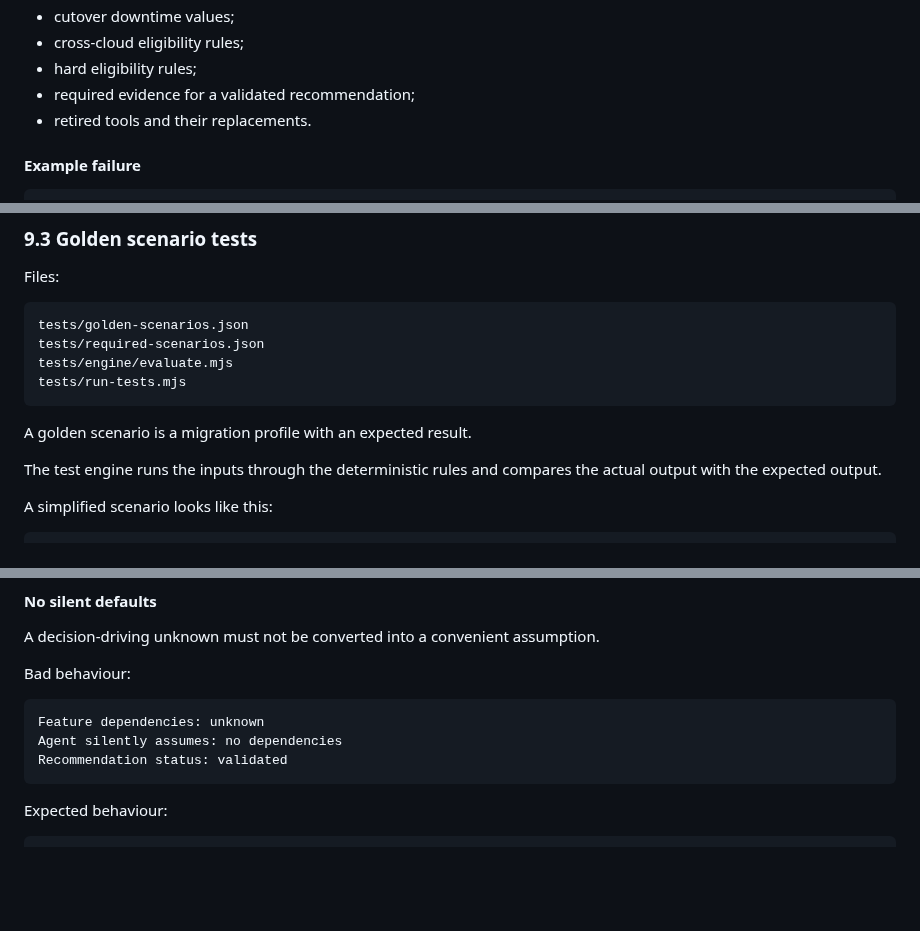
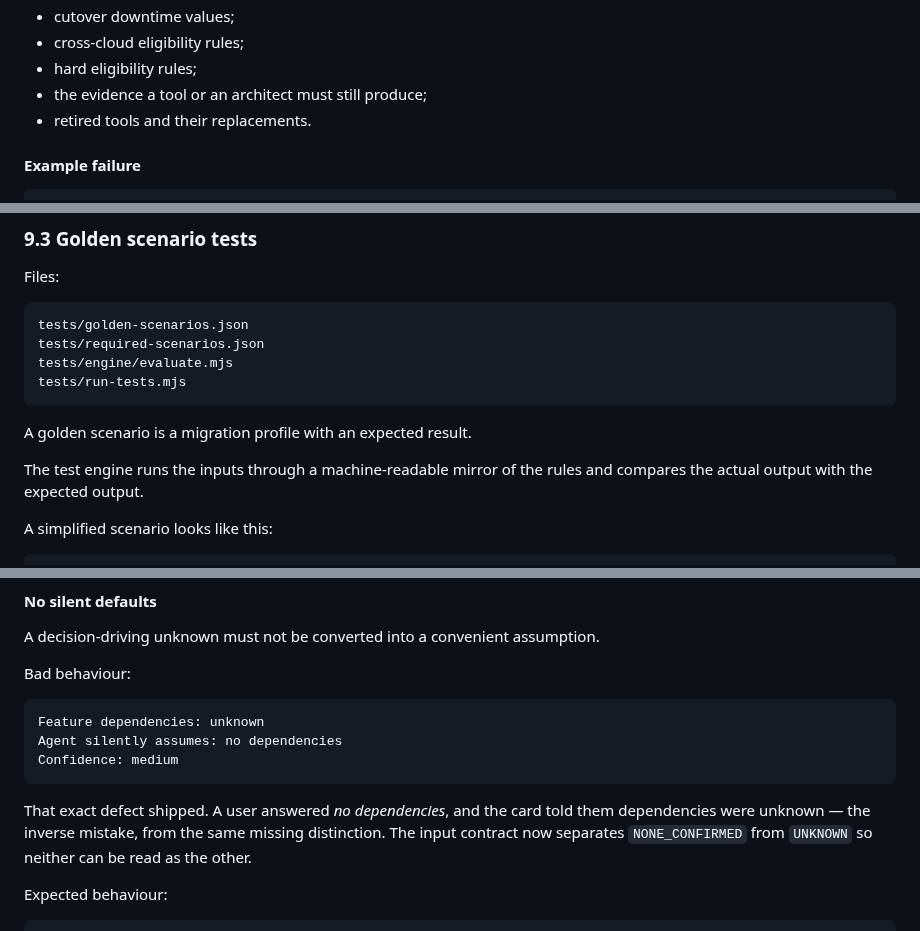
Before and after one commit to fredgis/sql-migration-advisor, a Markdown page: docs/sql-migration-advisor-developer-pitch.md, 3 parts joined by grey strips. GitHub-like rendering; blank space fills up the shorter version.

````diff
--- a/docs/sql-migration-advisor-developer-pitch.md
+++ b/docs/sql-migration-advisor-developer-pitch.md
@@ -546,7 +590,7 @@ The CI workflow runs this check in **strict mode** on every push and every pull
 - cutover downtime values;
 - cross-cloud eligibility rules;
 - hard eligibility rules;
-- required evidence for a validated recommendation;
+- the evidence a tool or an architect must still produce;
 - retired tools and their replacements.
 
 #### Example failure
@@ -595,7 +639,7 @@ tests/run-tests.mjs
 
 A golden scenario is a migration profile with an expected result.
 
-The test engine runs the inputs through the deterministic rules and compares the actual output with the expected output.
+The test engine runs the inputs through a machine-readable mirror of the rules and compares the actual output with the expected output.
 
 A simplified scenario looks like this:
 
@@ -657,8 +701,12 @@ Bad behaviour:
 ```text
 Feature dependencies: unknown
 Agent silently assumes: no dependencies
-Recommendation status: validated
+Confidence: medium
 ```
+
+That exact defect shipped. A user answered *no dependencies*, and the card told them dependencies were
+unknown — the inverse mistake, from the same missing distinction. The input contract now separates
+`NONE_CONFIRMED` from `UNKNOWN` so neither can be read as the other.
 
 Expected behaviour:
 
````
Also changed, not shown: other parts of docs/sql-migration-advisor-developer-pitch.md (+80 -33 lines).
